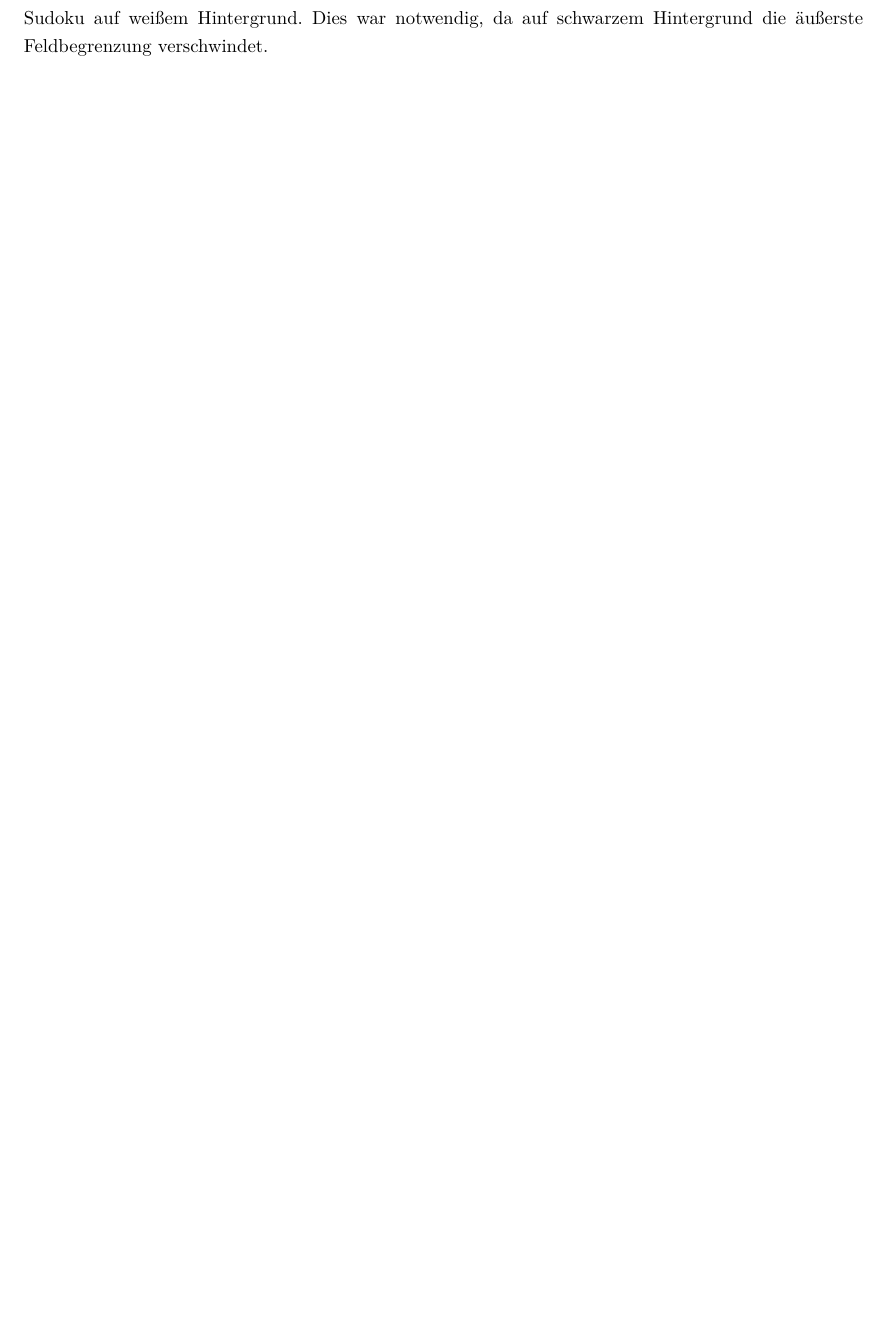
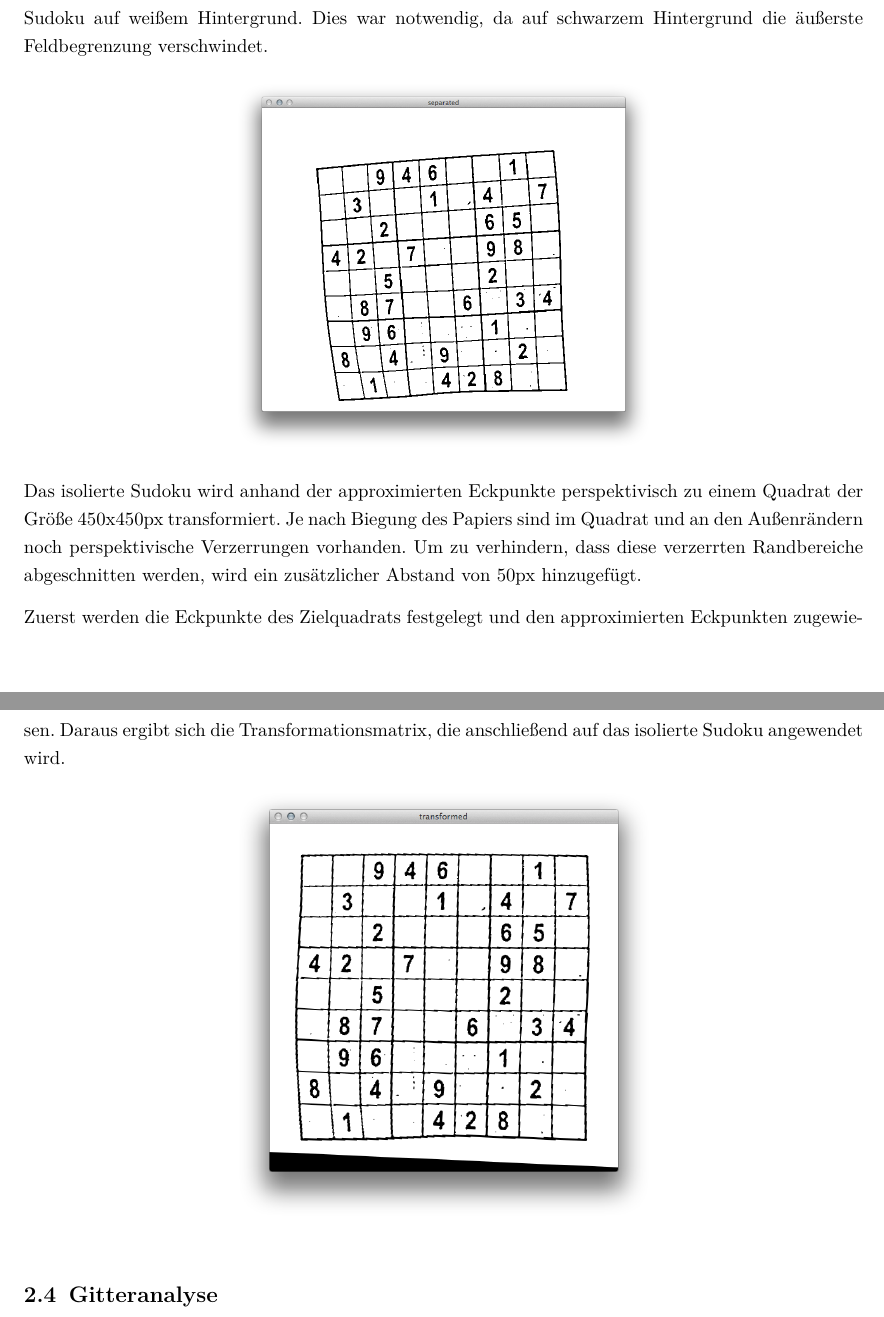
Before and after one commit to tfeldmann/Sudoku, a LaTeX document (Documentation/Sudoku.tex, which reads Documentation/Methodik.tex): part of page 6 of 6 before the commit and two parts of pages 6 and 7 of 7 after it, the two joined at a grey line, cut so that both start at the same text, the shorter picture padded with empty space. Compiled offline with pdfLaTeX.

Commit message:
Weiterer Text

```diff
--- a/Documentation/Methodik.tex
+++ b/Documentation/Methodik.tex
@@ -70,3 +70,23 @@ Dazu wird auf einen schwarzen Hintergrund die Kontur des Sudokus gezeichnet und
 Dieses Bild wird invertiert und mit dem bereits binärisierten Bild verodert.
 Das Resultat ist das isolierte Sudoku auf weißem Hintergrund.
 Dies war notwendig, da auf schwarzem Hintergrund die äußerste Feldbegrenzung verschwindet.
+
+\begin{figure}[h!]
+    \begin{center}
+        \includegraphics[width=.5\textwidth]{Abbildungen/separated}
+    \end{center}
+\end{figure}
+
+Das isolierte Sudoku wird anhand der approximierten Eckpunkte perspektivisch zu einem Quadrat der Größe 450x450px transformiert.
+Je nach Biegung des Papiers sind im Quadrat und an den Außenrändern noch perspektivische Verzerrungen vorhanden. Um zu verhindern, dass diese verzerrten Randbereiche abgeschnitten werden, wird ein zusätzlicher Abstand von 50px hinzugefügt.
+
+Zuerst werden die Eckpunkte des Zielquadrats festgelegt und den approximierten Eckpunkten zugewiesen. Daraus ergibt sich die Transformationsmatrix, die anschließend auf das isolierte Sudoku angewendet wird.
+
+\begin{figure}[h!]
+    \begin{center}
+        \includegraphics[width=.5\textwidth]{Abbildungen/transformed}
+    \end{center}
+\end{figure}
+
+
+\subsection{Gitteranalyse}
```
Also changed, not shown: Documentation/Abbildungen/TODO umschließende.png (added), Documentation/Abbildungen/separated.png (added), Documentation/Abbildungen/transformed.png (added), Documentation/Methodik.tex (2 more changed lines), 3 other files.
